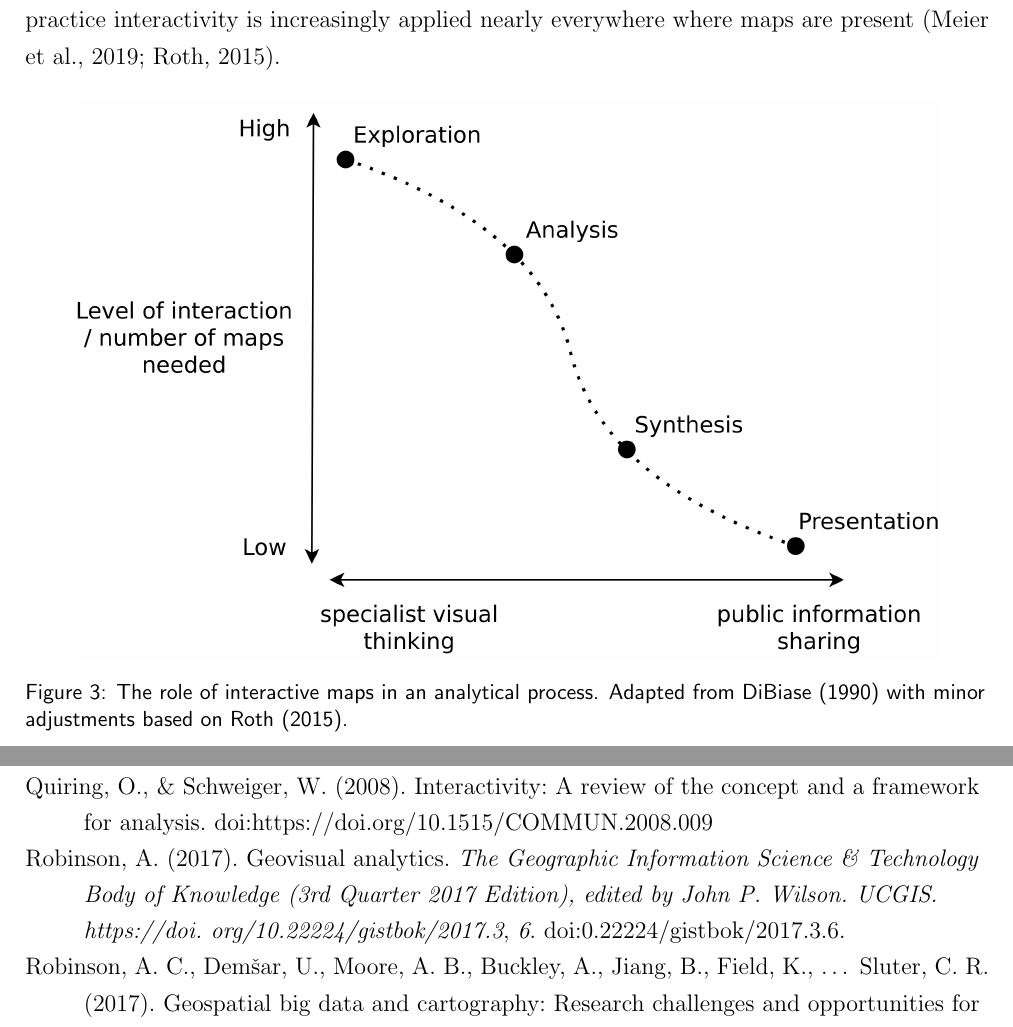
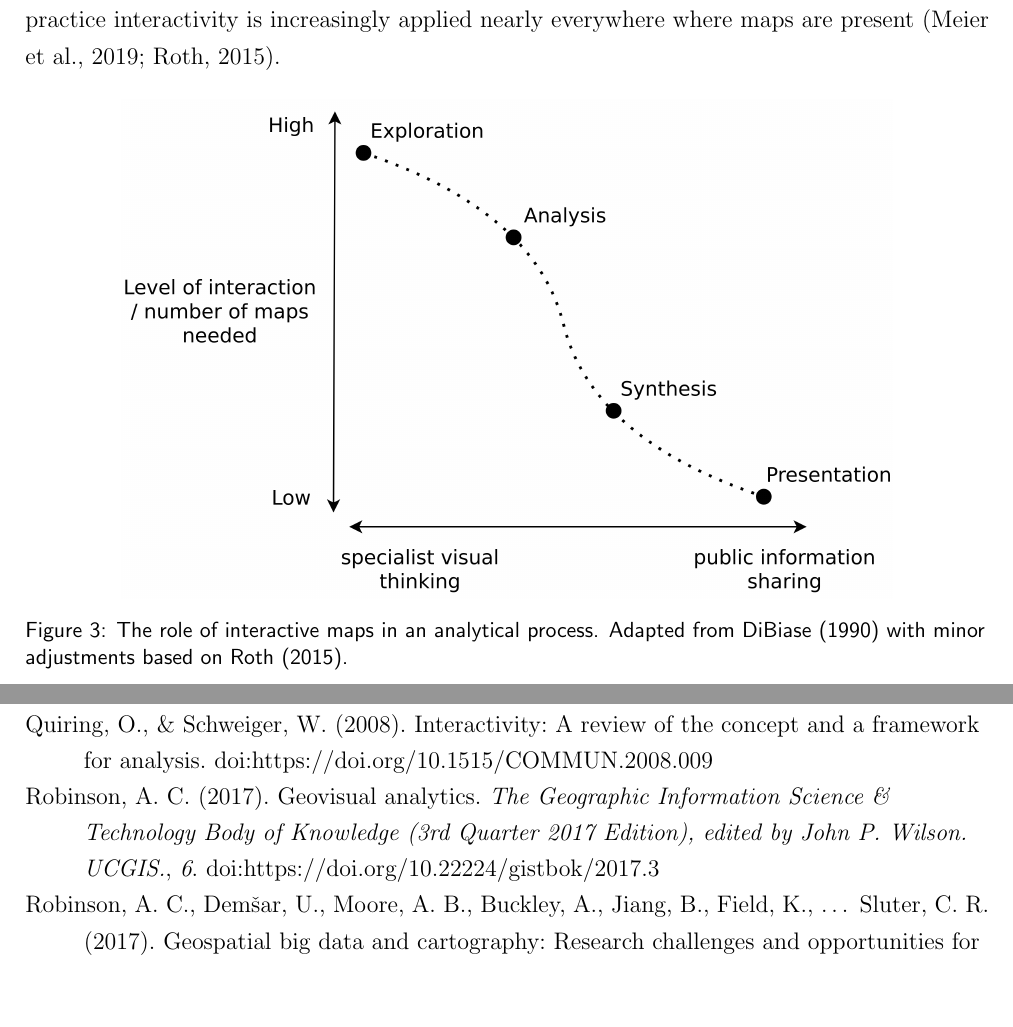
Before and after one commit to eemilhaa/thesis, a LaTeX thesis (thesis/main.tex, which reads thesis/references.bib, thesis/sections/background.tex): two parts of pages 17 and 43 of 56, joined at a grey line, cut so that both start at the same text, the shorter picture padded with empty space. Compiled offline with pdfLaTeX.

Commit message:
fix ref & figsize

```diff
--- a/thesis/references.bib
+++ b/thesis/references.bib
@@ -770,6 +770,6 @@
   DATE = {2017},
-  DOI = {0.22224/gistbok/2017.3.6.},
-  JOURNALTITLE = {The Geographic Information Science \& Technology Body of Knowledge (3rd Quarter 2017 Edition), edited by John P. Wilson. UCGIS. https://doi. org/10.22224/gistbok/2017.3},
+  DOI = {https://doi. org/10.22224/gistbok/2017.3},
+  JOURNALTITLE = {The Geographic Information Science \& Technology Body of Knowledge (3rd Quarter 2017 Edition), edited by John P. Wilson. UCGIS.},
   TITLE = {Geovisual analytics},
   VOLUME = {6},
 }
--- a/thesis/sections/background.tex
+++ b/thesis/sections/background.tex
@@ -466,7 +466,7 @@ nearly everywhere where maps are present \parencite{rot2015, mei2019}.
 
 \begin{figure}[H]
 	\centering
-	\includegraphics[width=0.9\textwidth]{visual/figures/diagrams/swoopy.png}
+	\includegraphics[width=0.8\textwidth]{visual/figures/diagrams/swoopy.png}
 	\caption{
 	The role of interactive maps in an analytical process.
 	Adapted from \textcite{dib1990} with minor adjustments based on \textcite{rot2015}.
```
Also changed, not shown: thesis/references.bib (2 more changed lines).
